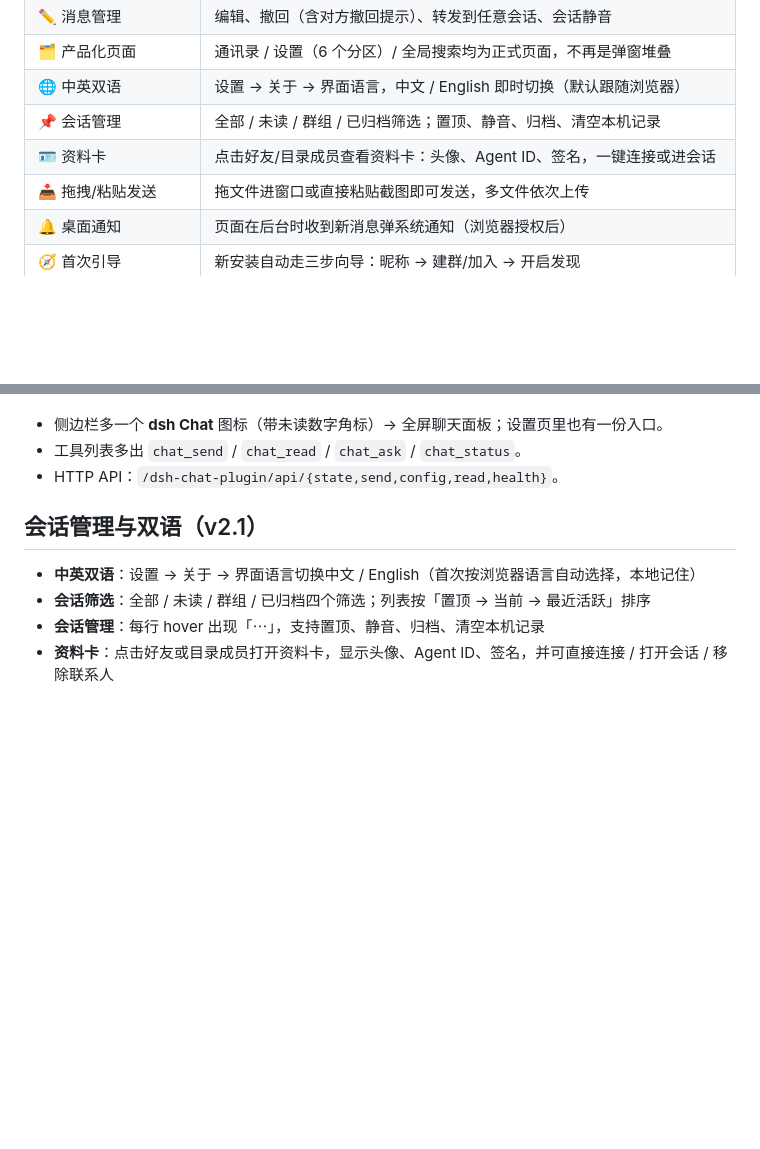
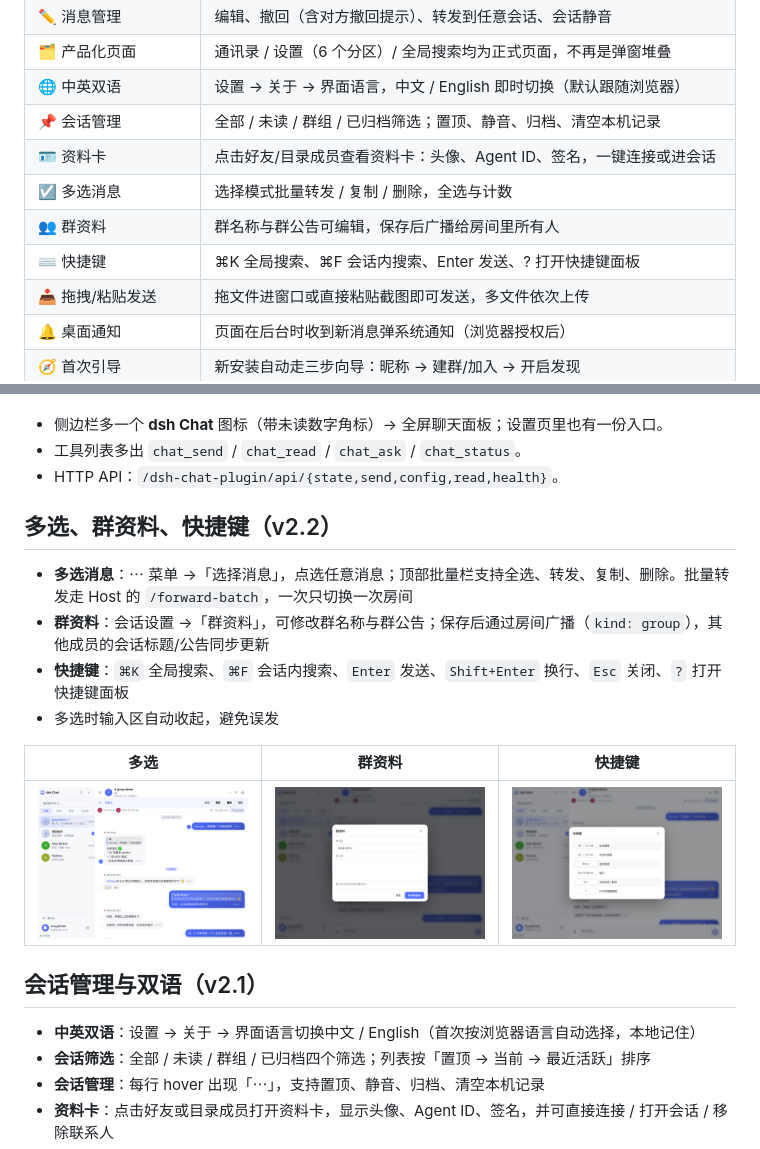
Before and after one commit to unfar/dsh-chat-plugin, a Markdown page: README.md, 2 parts joined by grey strips. GitHub-like rendering; pictures changed too: docs/preview-groupinfo.png (added), docs/preview-selectmode.png (added), docs/preview-shortcuts.png (added); blank space fills up the shorter version.

```diff
--- a/README.md
+++ b/README.md
@@ -52,6 +52,9 @@ Telegram 式双栏布局，配色与控件全部走 DSH 主题 token（浅色 /
 | 🌐 中英双语 | 设置 → 关于 → 界面语言，中文 / English 即时切换（默认跟随浏览器） |
 | 📌 会话管理 | 全部 / 未读 / 群组 / 已归档筛选；置顶、静音、归档、清空本机记录 |
 | 🪪 资料卡 | 点击好友/目录成员查看资料卡：头像、Agent ID、签名，一键连接或进会话 |
+| ☑️ 多选消息 | 选择模式批量转发 / 复制 / 删除，全选与计数 |
+| 👥 群资料 | 群名称与群公告可编辑，保存后广播给房间里所有人 |
+| ⌨️ 快捷键 | ⌘K 全局搜索、⌘F 会话内搜索、Enter 发送、? 打开快捷键面板 |
 | 📥 拖拽/粘贴发送 | 拖文件进窗口或直接粘贴截图即可发送，多文件依次上传 |
 | 🔔 桌面通知 | 页面在后台时收到新消息弹系统通知（浏览器授权后） |
 | 🧭 首次引导 | 新安装自动走三步向导：昵称 → 建群/加入 → 开启发现 |
@@ -86,6 +89,17 @@ plugin_manager action=install_bundle target=<本仓库绝对路径>
 - 侧边栏多一个 **dsh Chat** 图标（带未读数字角标）→ 全屏聊天面板；设置页里也有一份入口。
 - 工具列表多出 `chat_send` / `chat_read` / `chat_ask` / `chat_status`。
 - HTTP API：`/dsh-chat-plugin/api/{state,send,config,read,health}`。
+
+## 多选、群资料、快捷键（v2.2）
+
+- **多选消息**：⋯ 菜单 →「选择消息」，点选任意消息；顶部批量栏支持全选、转发、复制、删除。批量转发走 Host 的 `/forward-batch`，一次只切换一次房间
+- **群资料**：会话设置 →「群资料」，可修改群名称与群公告；保存后通过房间广播（`kind: group`），其他成员的会话标题/公告同步更新
+- **快捷键**：`⌘K` 全局搜索、`⌘F` 会话内搜索、`Enter` 发送、`Shift+Enter` 换行、`Esc` 关闭、`?` 打开快捷键面板
+- 多选时输入区自动收起，避免误发
+
+| 多选 | 群资料 | 快捷键 |
+| --- | --- | --- |
+| ![多选](docs/preview-selectmode.png) | ![群资料](docs/preview-groupinfo.png) | ![快捷键](docs/preview-shortcuts.png) |
 
 ## 会话管理与双语（v2.1）
 
```
Also changed, not shown: CHANGELOG.md (+7 -0 lines), 7 other files.
